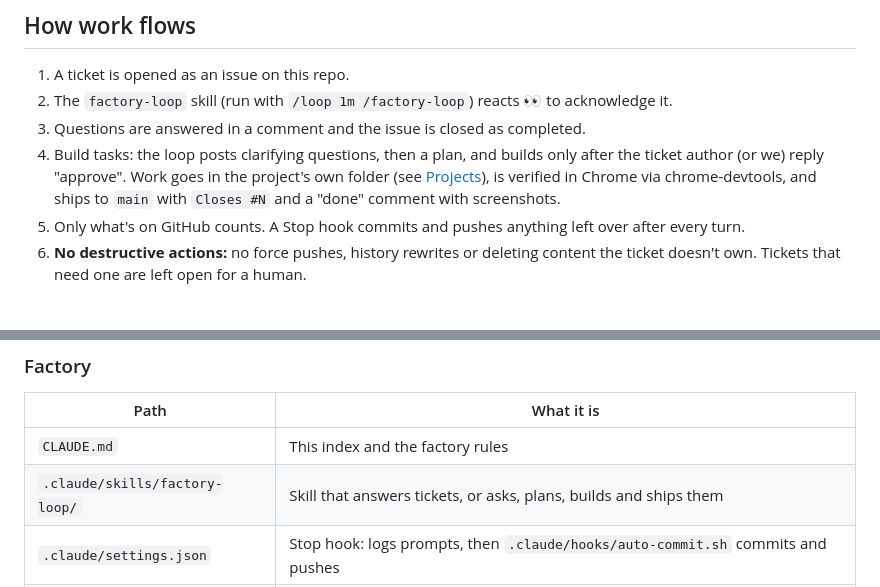
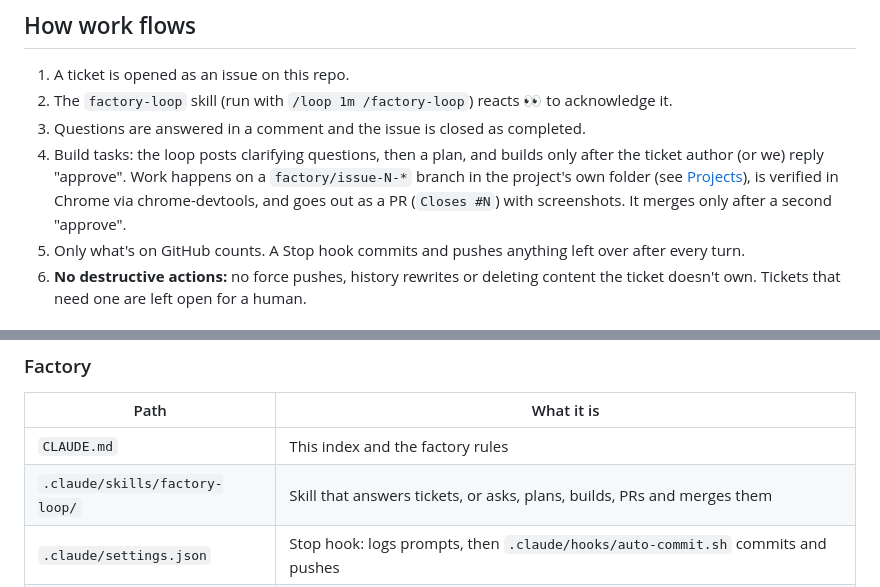
Before and after one commit to karachiwaladev/contour-jonas-oct-2026-eng-muneeb-hasan, a Markdown page: CLAUDE.md, 2 parts joined by grey strips. Rendered like a GitHub page.

Commit message:
Build tickets on branches and merge only after PR approval
factory-loop now builds each approved task on a factory/issue-N-* branch,
verifies it in the browser, and opens a PR with screenshots. It posts a
review comment and waits for a second approval (on the ticket or the PR)
before merging with a merge commit. Requested changes go to the same
branch and PR.

Co-Authored-By: Claude Opus 5.5 <noreply@anthropic.com>

```diff
--- a/CLAUDE.md
+++ b/CLAUDE.md
@@ -10,9 +10,9 @@ skills and conventions) rather than hand-building features.
 2. The `factory-loop` skill (run with `/loop 1m /factory-loop`) reacts 👀 to acknowledge it.
 3. Questions are answered in a comment and the issue is closed as completed.
 4. Build tasks: the loop posts clarifying questions, then a plan, and builds only after the
-   ticket author (or we) reply "approve". Work goes in the project's own folder (see
-   [Projects](#projects)), is verified in Chrome via chrome-devtools, and ships to `main` with
-   `Closes #N` and a "done" comment with screenshots.
+   ticket author (or we) reply "approve". Work happens on a `factory/issue-N-*` branch in the
+   project's own folder (see [Projects](#projects)), is verified in Chrome via chrome-devtools,
+   and goes out as a PR (`Closes #N`) with screenshots. It merges only after a second "approve".
 5. Only what's on GitHub counts. A Stop hook commits and pushes anything left over after every turn.
 6. **No destructive actions:** no force pushes, history rewrites or deleting content the ticket
    doesn't own. Tickets that need one are left open for a human.
@@ -50,7 +50,7 @@ Keep context small and load detail only when it's needed:
 | Path | What it is |
 |---|---|
 | `CLAUDE.md` | This index and the factory rules |
-| `.claude/skills/factory-loop/` | Skill that answers tickets, or asks, plans, builds and ships them |
+| `.claude/skills/factory-loop/` | Skill that answers tickets, or asks, plans, builds, PRs and merges them |
 | `.claude/settings.json` | Stop hook: logs prompts, then `.claude/hooks/auto-commit.sh` commits and pushes |
 | `.mcp.json` | `chrome-devtools-isolated` MCP server (own browser profile) for in-browser checks |
 | `.claude/prompts.jsonl` | Log of typed prompts (one JSON object per line), appended on every stop |
```
Also changed, not shown: 1 other file.
